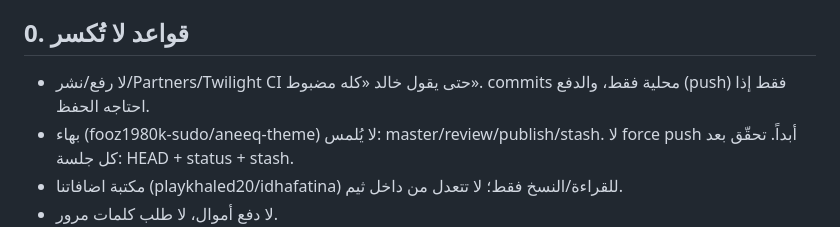
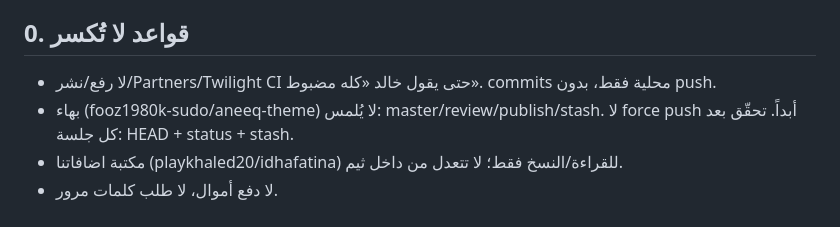
Before and after one commit to playkhaled20/hangul-theme, a Markdown page: docs/STANDARDS.md, the part around the change. GitHub-like rendering.

Commit message:
standards: local-only

```diff
--- a/docs/STANDARDS.md
+++ b/docs/STANDARDS.md
@@ -2,7 +2,7 @@
 > يطبّق تلقائياً على كل ثيم جديد بدون ما يعيده خالد. المرجع الحي: Taqni (/workspace/techno-theme, playkhaled20/techno-theme).
 
 ## 0. قواعد لا تُكسر
-- لا رفع/نشر/Partners/Twilight CI حتى يقول خالد «كله مضبوط». commits محلية فقط، والدفع (push) فقط إذا احتاجه الحفظ.
+- لا رفع/نشر/Partners/Twilight CI حتى يقول خالد «كله مضبوط». commits محلية فقط، بدون push.
 - بهاء (fooz1980k-sudo/aneeq-theme) لا يُلمس: master/review/publish/stash. لا force push أبداً. تحقّق بعد كل جلسة: HEAD + status + stash.
 - مكتبة اضافاتنا (playkhaled20/idhafatina) للقراءة/النسخ فقط؛ لا تتعدل من داخل ثيم.
 - لا دفع أموال، لا طلب كلمات مرور.
```
